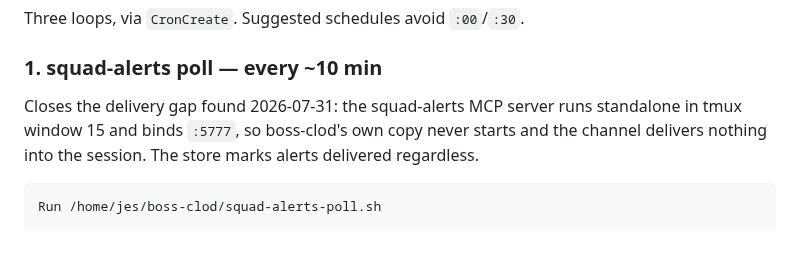
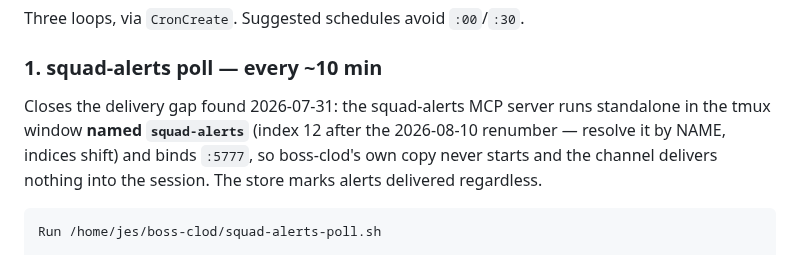
Before and after one commit to jes5199/boss-clod, a Markdown page: LOOPS.md, the part around the change. GitHub-like rendering.

Commit message:
docs: squad-alerts window is 12 after the renumber — and resolve it by name, not index

```diff
--- a/LOOPS.md
+++ b/LOOPS.md
@@ -15,7 +15,8 @@ Three loops, via `CronCreate`. Suggested schedules avoid `:00`/`:30`.
 
 ### 1. squad-alerts poll — every ~10 min
 Closes the delivery gap found 2026-07-31: the squad-alerts MCP server runs
-standalone in tmux window 15 and binds `:5777`, so boss-clod's own copy never
+standalone in the tmux window **named `squad-alerts`** (index 12 after the 2026-08-10
+renumber — resolve it by NAME, indices shift) and binds `:5777`, so boss-clod's own copy never
 starts and the channel delivers nothing into the session. The store marks
 alerts delivered regardless.
 
```
